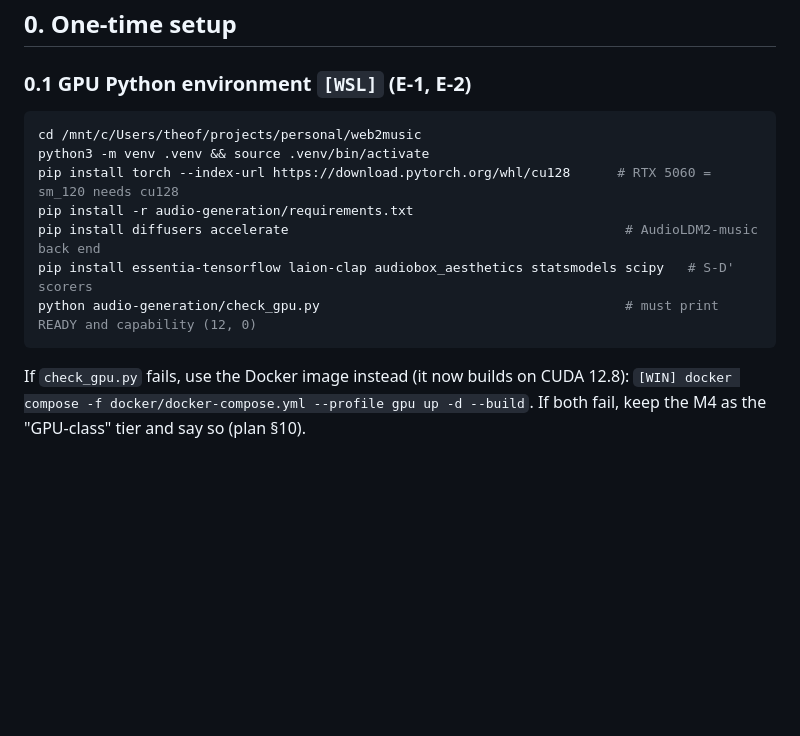
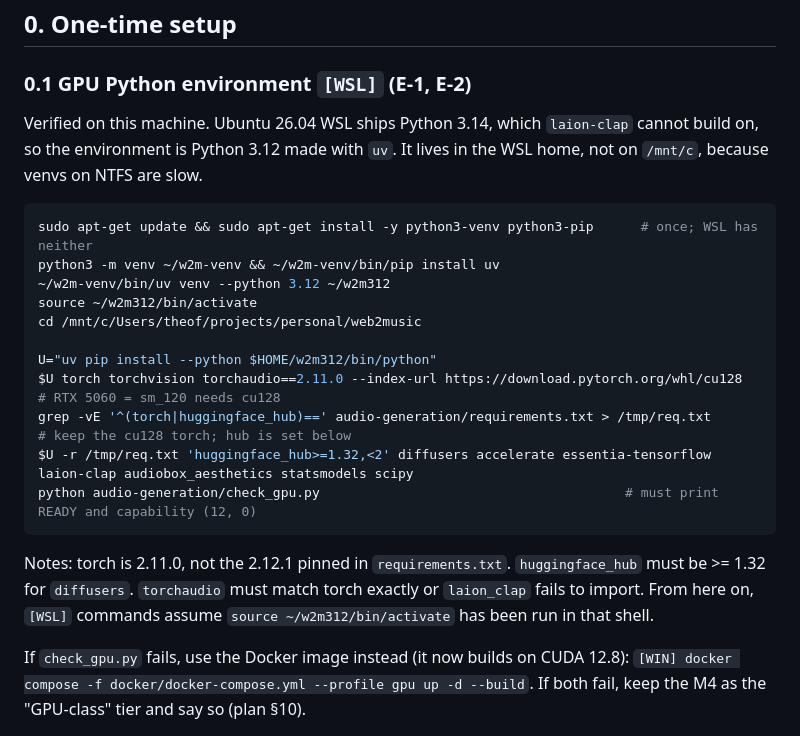
Before and after one commit to AyushK0808/web2music, a Markdown page: RUN_COMMANDS.md, the part around the change. GitHub-like rendering; blank space fills up the shorter version.

Commit message:
RUN_COMMANDS: working WSL environment recipe (uv, Python 3.12, cu128)

````diff
--- a/RUN_COMMANDS.md
+++ b/RUN_COMMANDS.md
@@ -20,15 +20,26 @@ Estimated durations are the plan's, not measurements.
 
 ### 0.1 GPU Python environment `[WSL]`  (E-1, E-2)
 
+Verified on this machine. Ubuntu 26.04 WSL ships Python 3.14, which `laion-clap` cannot build on, so the
+environment is Python 3.12 made with `uv`. It lives in the WSL home, not on `/mnt/c`, because venvs on NTFS are slow.
+
 ```bash
+sudo apt-get update && sudo apt-get install -y python3-venv python3-pip      # once; WSL has neither
+python3 -m venv ~/w2m-venv && ~/w2m-venv/bin/pip install uv
+~/w2m-venv/bin/uv venv --python 3.12 ~/w2m312
+source ~/w2m312/bin/activate
 cd /mnt/c/Users/theof/projects/personal/web2music
-python3 -m venv .venv && source .venv/bin/activate
-pip install torch --index-url https://download.pytorch.org/whl/cu128      # RTX 5060 = sm_120 needs cu128
-pip install -r audio-generation/requirements.txt
-pip install diffusers accelerate                                           # AudioLDM2-music back end
-pip install essentia-tensorflow laion-clap audiobox_aesthetics statsmodels scipy   # S-D' scorers
+
+U="uv pip install --python $HOME/w2m312/bin/python"
+$U torch torchvision torchaudio==2.11.0 --index-url https://download.pytorch.org/whl/cu128   # RTX 5060 = sm_120 needs cu128
+grep -vE '^(torch|huggingface_hub)==' audio-generation/requirements.txt > /tmp/req.txt        # keep the cu128 torch; hub is set below
+$U -r /tmp/req.txt 'huggingface_hub>=1.32,<2' diffusers accelerate essentia-tensorflow laion-clap audiobox_aesthetics statsmodels scipy
 python audio-generation/check_gpu.py                                       # must print READY and capability (12, 0)
 ```
+
+Notes: torch is 2.11.0, not the 2.12.1 pinned in `requirements.txt`. `huggingface_hub` must be >= 1.32 for `diffusers`.
+`torchaudio` must match torch exactly or `laion_clap` fails to import. From here on, `[WSL]` commands assume
+`source ~/w2m312/bin/activate` has been run in that shell.
 
 If `check_gpu.py` fails, use the Docker image instead (it now builds on CUDA 12.8):
 `[WIN] docker compose -f docker/docker-compose.yml --profile gpu up -d --build`.
````
